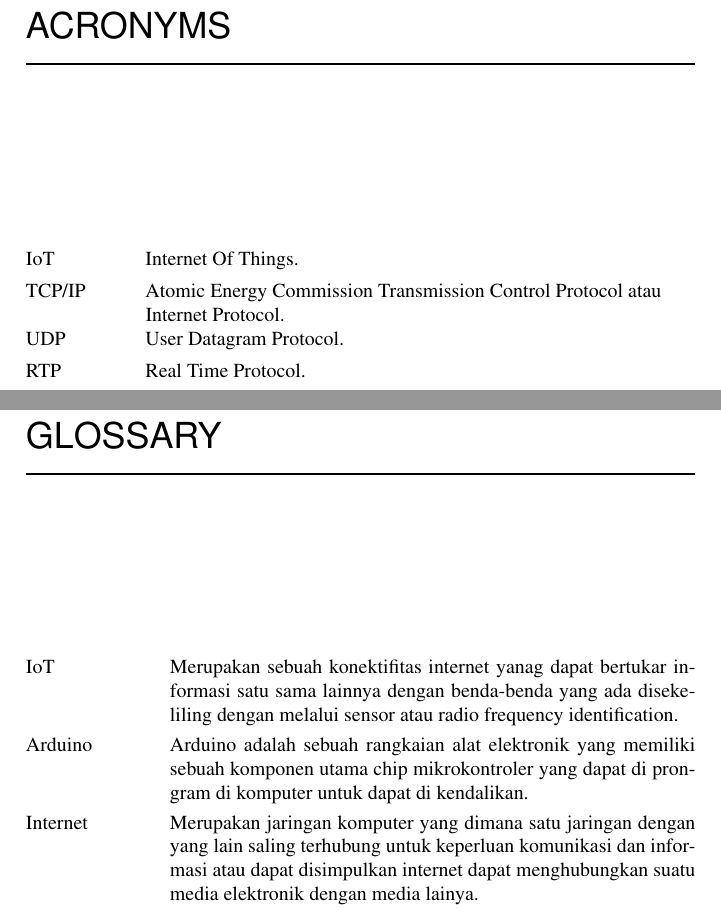
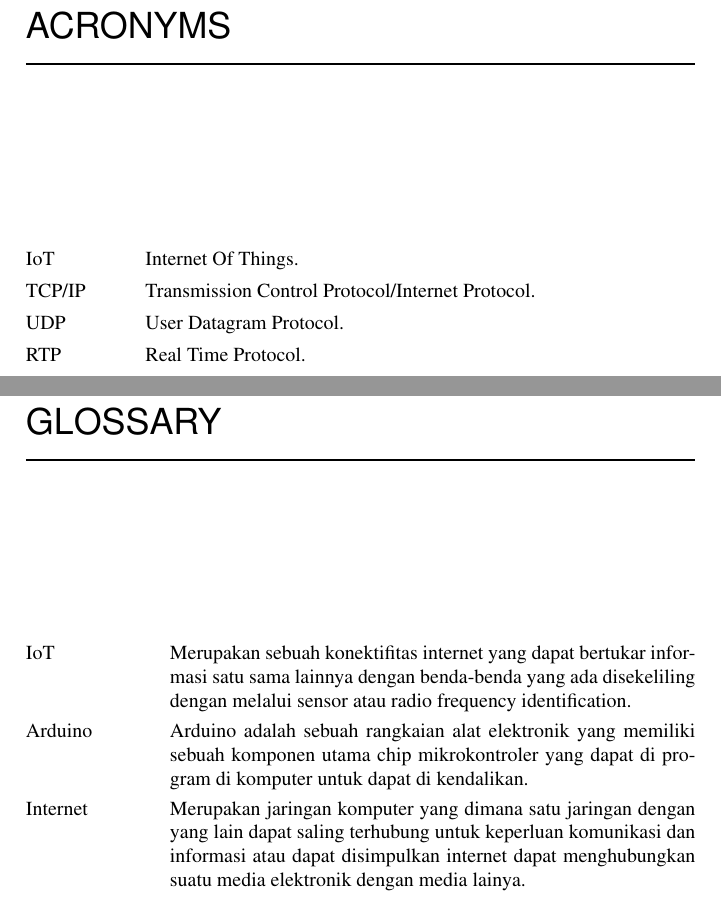
Before and after one commit to BukuInformatika/IoT, a LaTeX thesis (main.tex, which reads info/acronyms.tex, info/glossary.tex): two parts of pages 24 and 26 of 50, joined at a grey line, cut so that both start at the same text. Compiled offline with pdfLaTeX.

Commit message:
melakukan perbaikan pada typo

```diff
--- a/info/acronyms.tex
+++ b/info/acronyms.tex
@@ -1,6 +1,6 @@
 \acro{IoT}{Internet Of Things.}
 
-\acro{TCP/IP}{Atomic Energy Commission Transmission Control Protocol atau Internet Protocol.}
+\acro{TCP/IP}{Transmission Control Protocol/Internet Protocol.}
 
 \acro{UDP}{User Datagram Protocol.}
 
--- a/info/glossary.tex
+++ b/info/glossary.tex
@@ -1,8 +1,8 @@
-\term{IoT}Merupakan sebuah konektifitas internet yanag dapat bertukar informasi satu sama lainnya dengan benda-benda yang ada disekeliling dengan melalui sensor atau radio frequency identification.
+\term{IoT}Merupakan sebuah konektifitas internet yang dapat bertukar informasi satu sama lainnya dengan benda-benda yang ada disekeliling dengan melalui sensor atau radio frequency identification.
 
-\term{Arduino}Arduino adalah sebuah rangkaian alat elektronik yang memiliki sebuah komponen utama chip mikrokontroler yang dapat di prongram di komputer untuk dapat di kendalikan.
+\term{Arduino}Arduino adalah sebuah rangkaian alat elektronik yang memiliki sebuah komponen utama chip mikrokontroler yang dapat di program di komputer untuk dapat di kendalikan.
 
-\term{Internet}Merupakan jaringan komputer yang dimana satu jaringan dengan yang lain saling terhubung untuk keperluan komunikasi dan informasi atau dapat disimpulkan internet dapat menghubungkan suatu media elektronik dengan media lainya.
+\term{Internet}Merupakan jaringan komputer yang dimana satu jaringan dengan yang lain dapat saling terhubung untuk keperluan komunikasi dan informasi atau dapat disimpulkan internet dapat menghubungkan suatu media elektronik dengan media lainya.
 
 \term{Protokol}adalah suatu aturan yang dapat mengatur sebuah komunikasi untuk menghubungkan pengirim dan penerima pesan dalam berkomunikasi serta dalam bertukar informasi agar dapat berjalan dengan baik dan akurat.
 
```
Also changed, not shown: main.pdf.
